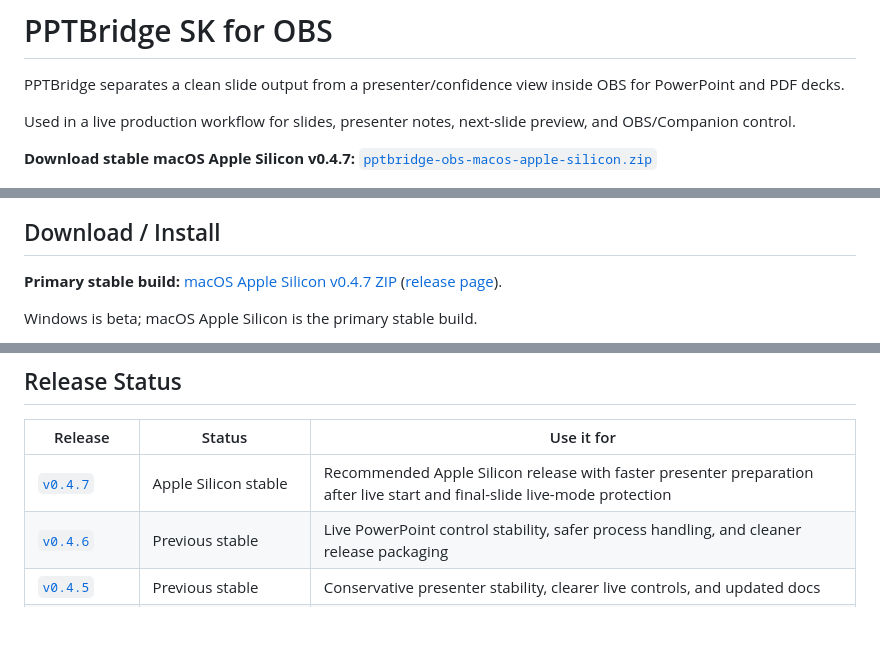
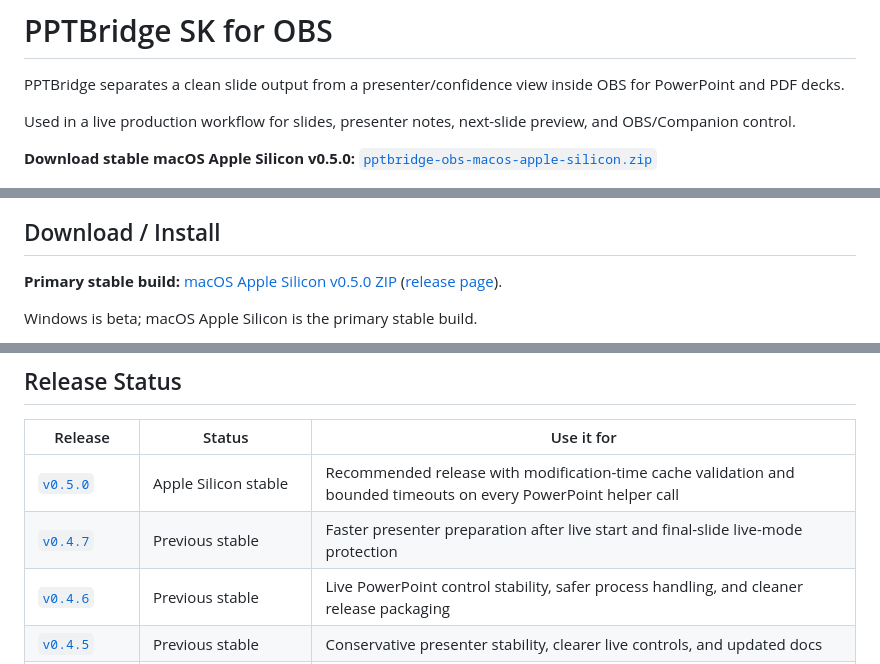
Before and after one commit to srdjankotarlic/pptbridge-sk-obs, a Markdown page: README.md, 3 parts joined by grey strips. Drawn GitHub-style; blank space fills up the shorter version.

```diff
--- a/README.md
+++ b/README.md
@@ -4,13 +4,13 @@ PPTBridge separates a clean slide output from a presenter/confidence view inside
 
 Used in a live production workflow for slides, presenter notes, next-slide preview, and OBS/Companion control.
 
-**Download stable macOS Apple Silicon v0.4.7:** [`pptbridge-obs-macos-apple-silicon.zip`](https://github.com/srdjankotarlic/pptbridge-sk-obs/releases/download/v0.4.7/pptbridge-obs-macos-apple-silicon.zip)
+**Download stable macOS Apple Silicon v0.5.0:** [`pptbridge-obs-macos-apple-silicon.zip`](https://github.com/srdjankotarlic/pptbridge-sk-obs/releases/download/v0.5.0/pptbridge-obs-macos-apple-silicon.zip)
 
 ![PPTBridge SK Slide and Presenter sources running inside OBS](native-plugin/media/github/pptbridge-sk-social-preview.png)
 
 ## Download / Install
 
-**Primary stable build:** [macOS Apple Silicon v0.4.7 ZIP](https://github.com/srdjankotarlic/pptbridge-sk-obs/releases/download/v0.4.7/pptbridge-obs-macos-apple-silicon.zip) ([release page](https://github.com/srdjankotarlic/pptbridge-sk-obs/releases/tag/v0.4.7)).
+**Primary stable build:** [macOS Apple Silicon v0.5.0 ZIP](https://github.com/srdjankotarlic/pptbridge-sk-obs/releases/download/v0.5.0/pptbridge-obs-macos-apple-silicon.zip) ([release page](https://github.com/srdjankotarlic/pptbridge-sk-obs/releases/tag/v0.5.0)).
 
 Windows is beta; macOS Apple Silicon is the primary stable build.
 
@@ -209,7 +209,8 @@ Apple Silicon has been runtime-tested locally on OBS 32.x. Intel is cross-built
 
 | Release | Status | Use it for |
 | --- | --- | --- |
-| [`v0.4.7`](https://github.com/srdjankotarlic/pptbridge-sk-obs/releases/tag/v0.4.7) | Apple Silicon stable | Recommended Apple Silicon release with faster presenter preparation after live start and final-slide live-mode protection |
+| [`v0.5.0`](https://github.com/srdjankotarlic/pptbridge-sk-obs/releases/tag/v0.5.0) | Apple Silicon stable | Recommended release with modification-time cache validation and bounded timeouts on every PowerPoint helper call |
+| [`v0.4.7`](https://github.com/srdjankotarlic/pptbridge-sk-obs/releases/tag/v0.4.7) | Previous stable | Faster presenter preparation after live start and final-slide live-mode protection |
 | [`v0.4.6`](https://github.com/srdjankotarlic/pptbridge-sk-obs/releases/tag/v0.4.6) | Previous stable | Live PowerPoint control stability, safer process handling, and cleaner release packaging |
 | [`v0.4.5`](https://github.com/srdjankotarlic/pptbridge-sk-obs/releases/tag/v0.4.5) | Previous stable | Conservative presenter stability, clearer live controls, and updated docs |
 | [`v0.4.4`](https://github.com/srdjankotarlic/pptbridge-sk-obs/releases/tag/v0.4.4) | Apple Silicon stable, Intel beta | Previous macOS release and current Intel beta |
```
Also changed, not shown: other parts of README.md (+1 -1 lines), native-plugin/GITHUB-RELEASE.md (+19 -19 lines).
